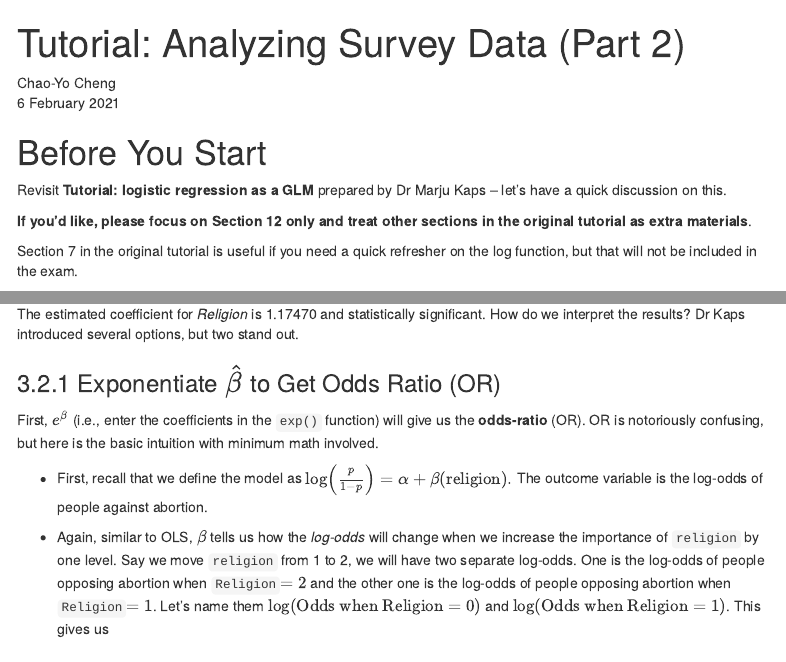
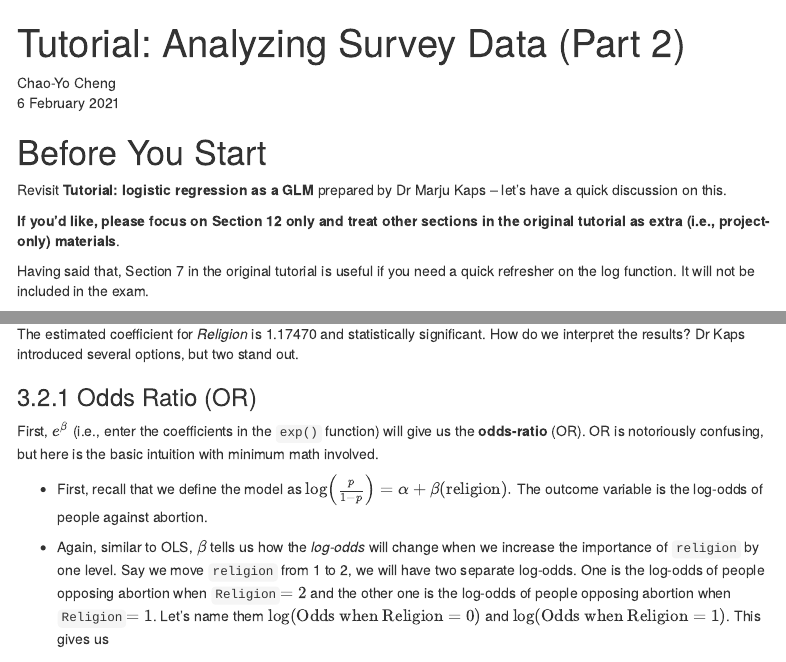
Before and after one commit to ccheng11/BBK_AdvQ, an R Markdown document (Week 5/Week 5 Survey Part 2.rmd): the page in a window 1100 px wide, from its top, and a second part further down, joined at a grey line. Rendered offline with R 4.5, knitr and Pandoc, with nearby package versions; menus at the side of the page are left out.

Commit message:
Update Week 5 Survey Part 2.rmd

```diff
--- a/Week 5/Week 5 Survey Part 2.rmd
+++ b/Week 5/Week 5 Survey Part 2.rmd
@@ -17,9 +17,9 @@ Chao-Yo Cheng\
 
 Revisit **Tutorial: logistic regression as a GLM** prepared by Dr Marju Kaps -- let's have a quick discussion on this.
 
-**If you'd like, please focus on Section 12 only and treat other sections in the original tutorial as extra materials**.
+**If you'd like, please focus on Section 12 only and treat other sections in the original tutorial as extra (i.e., project-only) materials**.
 
-Section 7 in the original tutorial is useful if you need a quick refresher on the log function, but that will not be included in the exam.
+Having said that, Section 7 in the original tutorial is useful if you need a quick refresher on the log function. It will not be included in the exam.
 
 # 1 Introduction
 
@@ -180,7 +180,7 @@ summary(mod_religion)
 
 The estimated coefficient for *Religion* is 1.17470 and statistically significant. How do we interpret the results? Dr Kaps introduced several options, but two stand out.
 
-### 3.2.1 Exponentiate $\hat{\beta}$ to Get Odds Ratio (OR)
+### 3.2.1 Odds Ratio (OR)
 
 First, $e^\beta$ (i.e., enter the coefficients in the `exp()` function) will give us the **odds-ratio** (OR). OR is notoriously confusing, but here is the basic intuition with minimum math involved.
 
```
Also changed, not shown: Week 5/Week 5 Survey Part 2.rmd (2 more changed lines).
